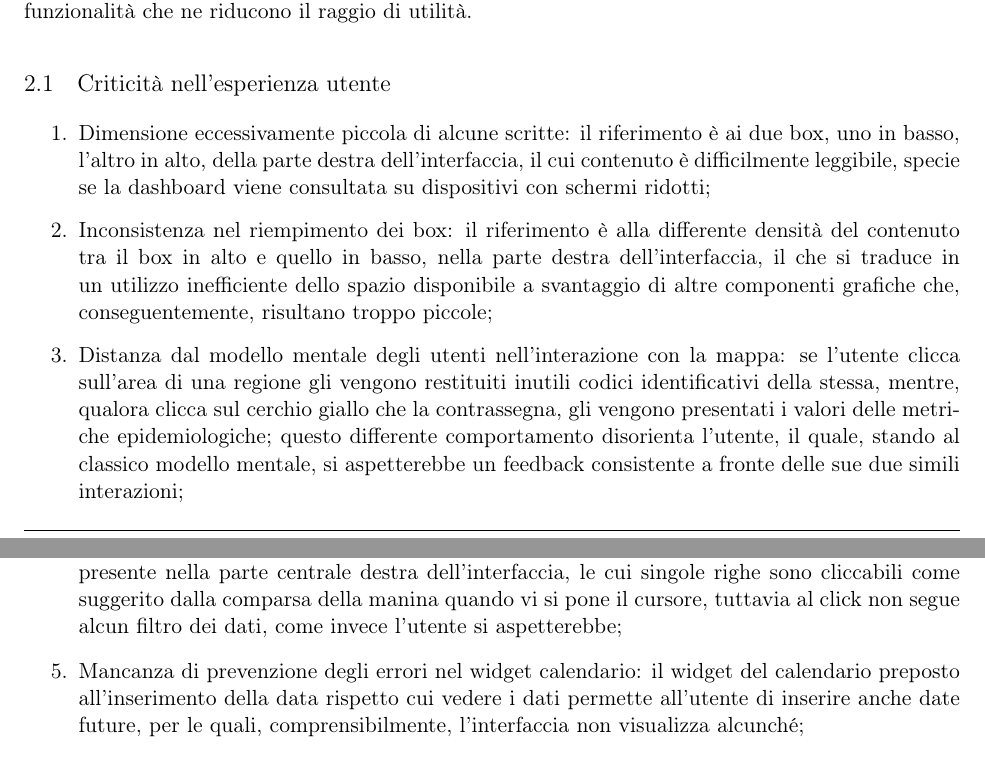
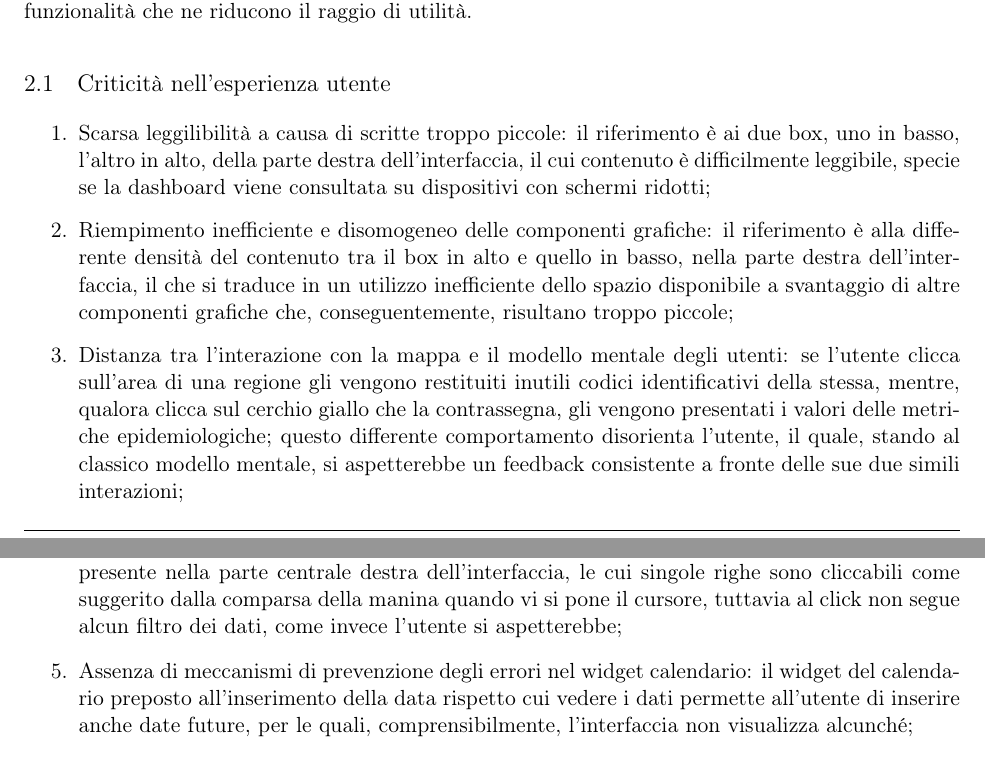
Before and after one commit to MickPerl/Final-Design, a LaTeX document (main.tex, which reads res/section/2-considerazioni-dashboard-DPC.tex): two parts of pages 5 and 6 of 13, joined at a grey line, cut so that both start at the same text. Compiled offline with pdfLaTeX; a missing font is replaced by an installed copy or a similar font.

Commit message:
Fix typo

```diff
--- a/res/section/2-considerazioni-dashboard-DPC.tex
+++ b/res/section/2-considerazioni-dashboard-DPC.tex
@@ -16,11 +16,11 @@ Di seguito riportiamo le principali criticità riscontrate, articolandole in due
 
 \subsection{Criticità nell'esperienza utente}\label{ss:criticita}
 \begin{enumerate}
-    \item \textbf{Dimensione eccessivamente piccola di alcune scritte}: il riferimento è ai due box, uno in basso, l'altro in alto, della parte destra dell'interfaccia, il cui contenuto è difficilmente leggibile, specie se la dashboard viene consultata su dispositivi con schermi ridotti; \label{el:1}
-    \item \textbf{Inconsistenza nel riempimento dei box}: il riferimento è alla differente densità del contenuto tra il box in alto e quello in basso, nella parte destra dell'interfaccia, il che si traduce in un utilizzo inefficiente dello spazio disponibile a svantaggio di altre componenti grafiche che, conseguentemente, risultano troppo piccole;\label{el:2}
-    \item \textbf{Distanza dal modello mentale degli utenti nell'interazione con la mappa}: se l'utente clicca sull'area di una regione gli vengono restituiti inutili codici identificativi della stessa, mentre, qualora clicca sul cerchio giallo che la contrassegna, gli vengono presentati i valori delle metriche epidemiologiche; questo differente comportamento disorienta l'utente, il quale, stando al classico modello mentale, si aspetterebbe un feedback consistente a fronte delle sue due simili interazioni;\label{el:3}
+    \item \textbf{Scarsa leggilibilità a causa di scritte troppo piccole}: il riferimento è ai due box, uno in basso, l'altro in alto, della parte destra dell'interfaccia, il cui contenuto è difficilmente leggibile, specie se la dashboard viene consultata su dispositivi con schermi ridotti; \label{el:1}
+    \item \textbf{Riempimento inefficiente e disomogeneo delle componenti grafiche}: il riferimento è alla differente densità del contenuto tra il box in alto e quello in basso, nella parte destra dell'interfaccia, il che si traduce in un utilizzo inefficiente dello spazio disponibile a svantaggio di altre componenti grafiche che, conseguentemente, risultano troppo piccole;\label{el:2}
+    \item \textbf{Distanza tra l'interazione con la mappa e il modello mentale degli utenti}: se l'utente clicca sull'area di una regione gli vengono restituiti inutili codici identificativi della stessa, mentre, qualora clicca sul cerchio giallo che la contrassegna, gli vengono presentati i valori delle metriche epidemiologiche; questo differente comportamento disorienta l'utente, il quale, stando al classico modello mentale, si aspetterebbe un feedback consistente a fronte delle sue due simili interazioni;\label{el:3}
     \item \textbf{Discrepanza tra significante}\footnote{Per \textit{significante} si intende un construtto della progettazione che rende visibile o esplicita l'affordace di un'oggetto.}  \textbf{e comportamento effettivo}: il riferimento è alla lista delle regioni presente nella parte centrale destra dell'interfaccia, le cui singole righe sono cliccabili come suggerito dalla comparsa della manina quando vi si pone il cursore, tuttavia al click non segue alcun filtro dei dati, come invece l'utente si aspetterebbe;\label{el:4}
-    \item \textbf{Mancanza di prevenzione degli errori nel widget calendario}: il widget del calendario preposto all'inserimento della data rispetto cui vedere i dati permette all'utente di inserire anche date future, per le quali, comprensibilmente, l'interfaccia non visualizza alcunché;\label{el:5}
+    \item \textbf{Assenza di meccanismi di prevenzione degli errori nel widget calendario}: il widget del calendario preposto all'inserimento della data rispetto cui vedere i dati permette all'utente di inserire anche date future, per le quali, comprensibilmente, l'interfaccia non visualizza alcunché;\label{el:5}
     \item \textbf{Interazione limitata con la mappa}: l'utente può solo gestire lo zoom della mappa, mentre sono del tutto assenti altri controlli relativi al reset della visualizzazione di default o alla geolocalizzazione dell'utente stesso, giusto per citarne due; questi controlli addizionali migliorerebbero notevolmente l'esperienza d'uso;\label{el:6}
     \item \textbf{Assenza di componenti grafiche per ridurre carico cognitivo}: l'interfaccia non fa uso di icone che permetterebbero di catturare l'attenzione del lettore e aiutarlo nell'individuazione delle metriche di interesse, senza dover leggere attentamente ogni etichetta;\label{el:7}
     \item \textbf{Adozione del colore come unico mezzo distintivo delle componenti}: il riferimento è ai link presenti nella parte bassa dell'interfaccia, i quali non sono sottolineati, il che li rende non comprensibili ai soggetti con difficoltà visive, e ai link presenti in alto a destra che non presentano né il colore blu né la sottolineatura;\label{el:8}
```
Also changed, not shown: res/section/2-considerazioni-dashboard-DPC.tex (2 more changed lines).
